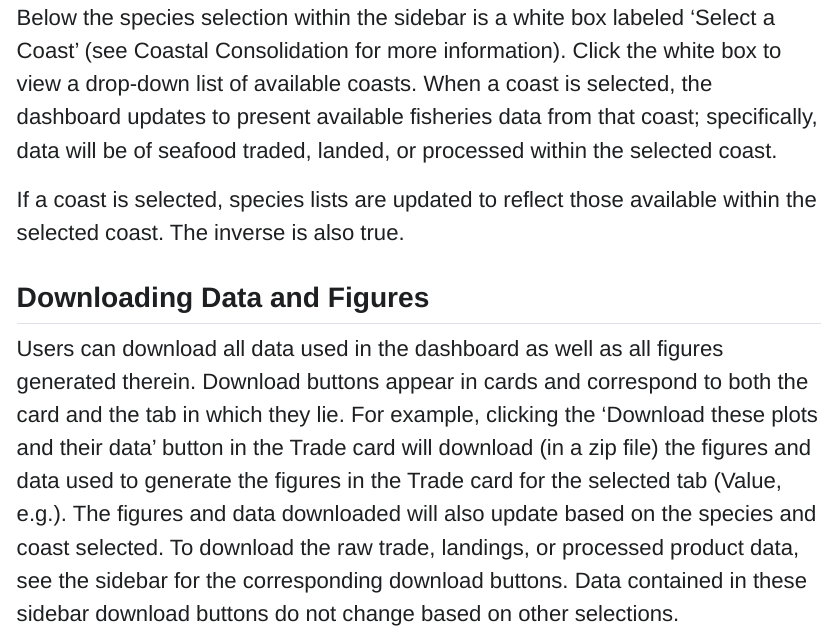
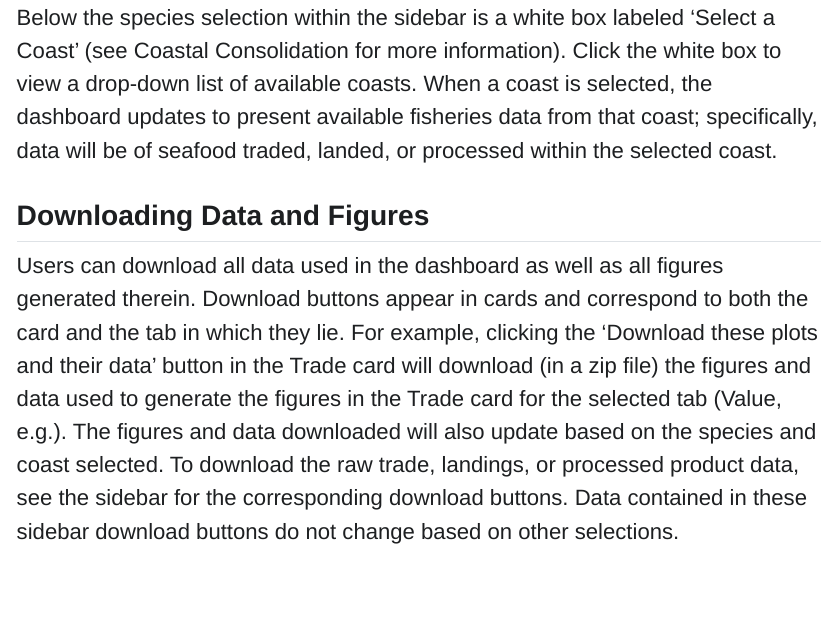
Before and after one commit to CamVanHorn-NOAA/hms-dashboard, a Quarto document (HMS.Dashboard/how-to-dashboard.qmd): the page in a window 1100 px wide, from 1660 px down. The pictures show the output file HMS.Dashboard/how-to-dashboard.html that the author committed with the source, opened offline; Quarto's library style sheets are replaced by a plain one without menus.

Commit message:
update tutorial documentation

```diff
--- a/HMS.Dashboard/how-to-dashboard.qmd
+++ b/HMS.Dashboard/how-to-dashboard.qmd
@@ -25,8 +25,6 @@ When opening the dashboard, a blue sidebar is present on the left titled 'Specie
 
 Below the species selection within the sidebar is a white box labeled 'Select a Coast' (see Coastal Consolidation for more information). Click the white box to view a drop-down list of available coasts. When a coast is selected, the dashboard updates to present available fisheries data from that coast; specifically, data will be of seafood traded, landed, or processed within the selected coast.
 
-If a coast is selected, species lists are updated to reflect those available within the selected coast. The inverse is also true.
-
 ## Downloading Data and Figures
 
 Users can download all data used in the dashboard as well as all figures generated therein. Download buttons appear in cards and correspond to both the card and the tab in which they lie. For example, clicking the 'Download these plots and their data' button in the Trade card will download (in a zip file) the figures and data used to generate the figures in the Trade card for the selected tab (Value, e.g.). The figures and data downloaded will also update based on the species and coast selected. To download the raw trade, landings, or processed product data, see the sidebar for the corresponding download buttons. Data contained in these sidebar download buttons do not change based on other selections.
```
Also changed, not shown: HMS.Dashboard/how-to-dashboard.html.
